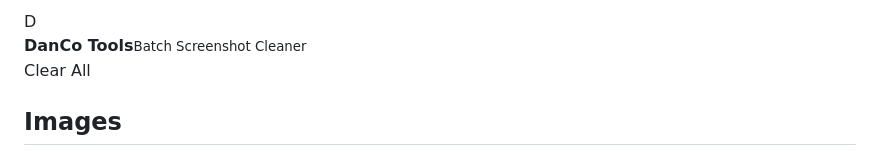
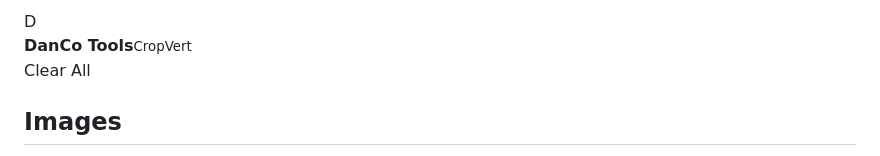
Before and after one commit to DanCoGames/DanCoGames.github.io, a Markdown page: README.md, the part around the change. Rendered like a GitHub page.

```diff
--- a/README.md
+++ b/README.md
@@ -8,7 +8,7 @@
 </head>
 <body>
 <header class="topbar">
-  <div class="brand"><span class="brand-mark">D</span><div><strong>DanCo Tools</strong><small>Batch Screenshot Cleaner</small></div></div>
+  <div class="brand"><span class="brand-mark">D</span><div><strong>DanCo Tools</strong><small>CropVert</small></div></div>
   <div class="top-actions"><button id="clearBtn" class="ghost">Clear All</button></div>
 </header>
 
```
